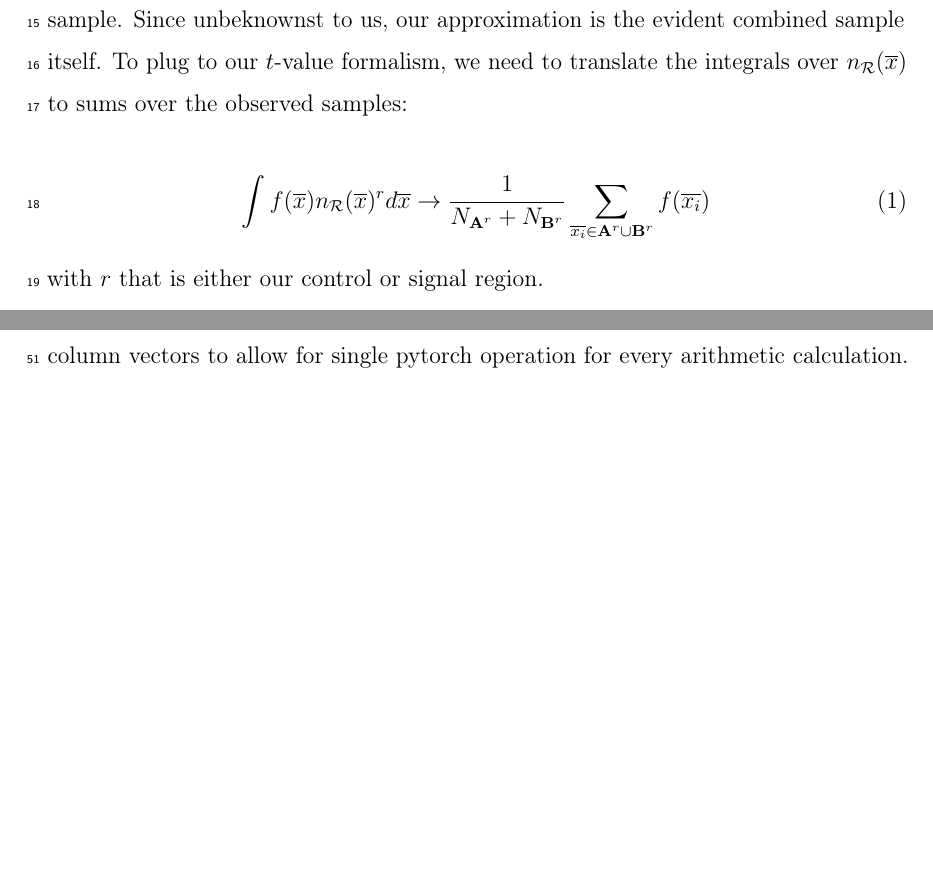
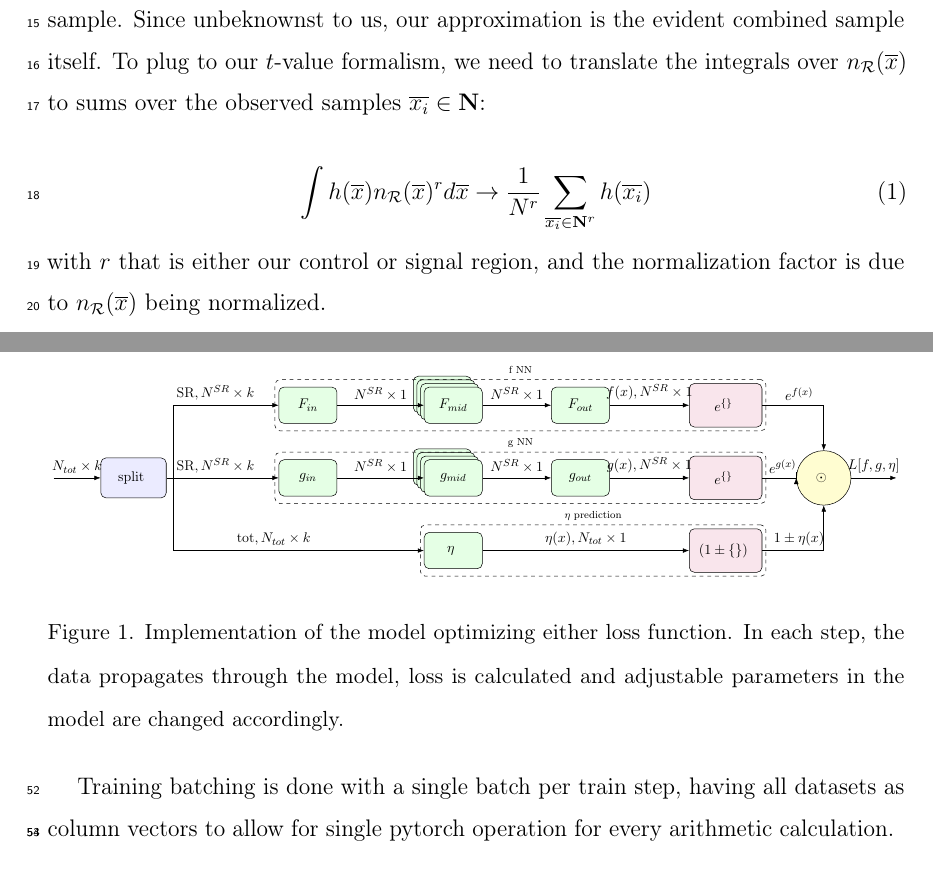
Before and after one commit to eladushiki/lfvddp, a LaTeX document (paper/sections/methodology/implementation_details.tex, which reads common/definitions.tex, common/packages.tex, common/preamble.tex): two parts of pages 1 and 4 of 5, joined at a grey line, cut so that both start at the same text, the shorter picture padded with empty space. Compiled offline with pdfLaTeX.

Commit message:
Merge commit '6a81e1febde90f4bd99b749fd15c52baea20dd41' into feature/presentation

```diff
--- a/common/definitions.tex
+++ b/common/definitions.tex
@@ -54,11 +54,9 @@
 %% Data sets
 \newcommand{\anyevent}{\overline{x}}
 \newcommand{\event}{{\overline{x_i}}}
-\newcommand{\weightedevent}{{(\event, w_i)}}
 \newcommand{\dataset}[1]{{\mathbf{#1}}}         % A dataset
 \newcommand{\true}[1]{{\dataset{#1}}_{\text{true}}}  % A true dataset
 \newcommand{\meas}[1]{{\dataset{\tilde{#1}}}}   % A measured dataset
-\newcommand{\reco}[1]{{\dataset{\dot{#1}}}}     % A reconstructed dataset
 \newcommand{\crmeas}[1]{{\meas{#1}^{CR}}}
 \newcommand{\srmeas}[1]{{\meas{#1}^{SR}}}
 
--- a/common/packages.tex
+++ b/common/packages.tex
@@ -1,4 +1,5 @@
 \usepackage[utf8]{inputenc}
+\usepackage{adjustbox}
 \usepackage{algorithm}
 \usepackage{algpseudocode}
 \usepackage{amsfonts}
--- a/common/preamble.tex
+++ b/common/preamble.tex
@@ -20,6 +20,9 @@
 \usepackage[mathlines]{lineno}% Enable numbering of text and display math
 \linenumbers\relax % Commence numbering lines
 
+% Initialization of tikz lib
+\usetikzlibrary{fit,calc,shadows}
+
 % Optional geometry test block from apssamp template
 %\usepackage[showframe,%Uncomment any one of the following lines to test
 %%scale=0.7, marginratio={1:1, 2:3}, ignoreall,% default settings
--- a/paper/sections/methodology/implementation_details.tex
+++ b/paper/sections/methodology/implementation_details.tex
@@ -16,13 +16,14 @@ Some of the design principles were to encapsulate any new functionality while ma
 
 \subsubsection{Choosing the Reference Distribution}
 
-As in \cite{LastDDPPaper}, we would like to take the $\refdist$ to be the normalized NDF combined sample. Since unbeknownst to us, our approximation is the evident combined sample itself. To plug to our $t$-value formalism, we need to translate the integrals over $\refdist$ to sums over the observed samples:
+As in \cite{LastDDPPaper}, we would like to take the $\refdist$ to be the normalized NDF combined sample. Since unbeknownst to us, our approximation is the evident combined sample itself. To plug to our $t$-value formalism, we need to translate the integrals over $\refdist$ to sums over the observed samples $\event \in \dataset{N}$:
 
 \begin{equation}
-    \int f(\anyevent) \refdist^r d\anyevent \to \dfrac{1}{N_{\dataset{A}^r} + N_{\dataset{B}^r}}\sum\limits_{\event \in \dataset{A}^r \cup \dataset{B}^r} f(\event)
+    \int h(\anyevent) \refdist^r d\anyevent \to
+    \dfrac{1}{N^r}\sum\limits_{\event \in \dataset{N}^r} h(\event)
 \end{equation}
 
-\noindent with $r$ that is either our control or signal region.
+\noindent with $r$ that is either our control or signal region, and the normalization factor is due to $\refdist$ being normalized.
 
 With Eq.~\ref{eq:formal_loss_functions}, this converts the loss functions of our trainings to be:
 
@@ -104,4 +105,128 @@ Before any given process, data is normalized such that all datasets would fit $[
 Detector segments are initialized from a normal distribution with std of $1e-3$, and are clamped in each step if reaching either $\pm 1$ within a distance of $1e-6$.
 
 Training batching is done with a single batch per train step, having all datasets as column vectors to allow for single pytorch operation for every arithmetic calculation.
-
+\begin{figure}
+\label{fig:model_implementation}
+\begin{adjustbox}{width=\textwidth}
+\begin{tikzpicture}[
+  font=\small,
+  >=Latex,
+  vector/.style={
+    draw,
+    rounded corners,
+    minimum width=18mm,
+    minimum height=11mm,
+    align=center,
+    fill=blue!8
+  },
+  splitpart/.style={
+    draw,
+    rounded corners,
+    minimum width=22mm,
+    minimum height=12mm,
+    align=center,
+    fill=orange!12
+  },
+  layer/.style={
+    draw,
+    rounded corners,
+    minimum width=16mm,
+    minimum height=10mm,
+    align=center,
+    fill=green!10
+  },
+  output/.style={
+    draw,
+    rounded corners,
+    minimum width=20mm,
+    minimum height=12mm,
+    align=center,
+    fill=purple!10
+  },
+  combine/.style={
+    draw,
+    circle,
+    minimum size=15mm,
+    align=center,
+    fill=yellow!18
+  },
+  group/.style={
+    draw,
+    dashed,
+    rounded corners,
+    inner sep=1mm
+  },
+  arrow/.style={
+    ->,
+    thick
+  }
+]
+\tikzset{
+  stacked/.style={
+    draw,
+    fill=green!10,
+    minimum width=16mm,
+    minimum height=10mm,
+    rounded corners,
+    align=center,
+    preaction={
+      draw,
+      fill=green!10,
+      transform canvas={xshift=-3mm,yshift=3mm}
+    },
+    preaction={
+      draw,
+      fill=green!10,
+      transform canvas={xshift=-2mm,yshift=2mm}
+    },
+    preaction={
+      draw,
+      fill=green!10,
+      transform canvas={xshift=-1mm,yshift=1mm}
+    }
+  }
+}
+%%%%%%%%%%%%%%%%%%%%%%%%%%%%%%%%%%%%%%%%%%%%%%%%%%%%%%%%%%%%
+% grid constants
+%%%%%%%%%%%%%%%%%%%%%%%%%%%%%%%%%%%%%%%%%%%%%%%%%%%%%%%%%%%%
+\def\fNNy{2.0}
+\def\gNNy{0.0}
+\def\etay{-2.0}
+\def\spx{1.1}
+\def\nninx{\spx + 3.7}
+\def\nnmidx{\nninx + 4}
+\def\nnoutx{\nnmidx + 3.5}
+\def\arithmeticx{\nnoutx + 4}
+\def\combx{\arithmeticx + 2.7}
+%%%%%%%%%%%%%%%%%%%%%%%%%%%%%%%%%%%%%%%%%%%%%%%%%%%%%%%%%%%%
+% Coordinates (edit these!)
+%%%%%%%%%%%%%%%%%%%%%%%%%%%%%%%%%%%%%%%%%%%%%%%%%%%%%%%%%%%%
+% input
+\node[vector] (x) at (0,\gNNy) {
+  split
+};
+% split
+\coordinate (split-point) at (\spx,\gNNy);
+%%%%%%%%%%%%%%%%%%%%%%%%%%%%%%%%%%%%%%%%%%%%%%%%%%%%%%%%%%%%
+% NN 1 (upper)
+%%%%%%%%%%%%%%%%%%%%%%%%%%%%%%%%%%%%%%%%%%%%%%%%%%%%%%%%%%%%
+\node[layer] (fin) at (\nninx,\fNNy) {$F_{in}$};
+\node[stacked] (fmid) at (\nnmidx,\fNNy) {$F_{mid}$};
+\node[layer] (fout) at (\nnoutx,\fNNy) {$F_{out}$};
+\node[output] (expf) at (\arithmeticx,\fNNy) {
+$e^{\{\}}$
+};
+%%%%%%%%%%%%%%%%%%%%%%%%%%%%%%%%%%%%%%%%%%%%%%%%%%%%%%%%%%%%
+% NN 2 (middle)
+%%%%%%%%%%%%%%%%%%%%%%%%%%%%%%%%%%%%%%%%%%%%%%%%%%%%%%%%%%%%
+\node[layer] (gin) at (\nninx,\gNNy) {$g_{in}$};
+\node[stacked] (gmid) at (\nnmidx,\gNNy) {$g_{mid}$};
+\node[layer] (gout) at (\nnoutx,\gNNy) {$g_{out}$};
+\node[output] (expg) at (\arithmeticx,\gNNy) {
+$e^{\{\}}$
+};
+%%%%%%%%%%%%%%%%%%%%%%%%%%%%%%%%%%%%%%%%%%%%%%%%%%%%%%%%%%%%
+% One-layer NN
+%%%%%%%%%%%%%%%%%%%%%%%%%%%%%%%%%%%%%%%%%%%%%%%%%%%%%%%%%%%%
+\node[layer] (eta) at (\nnmidx,\etay) {
+$\eta$
@@ -108,3 +247,68 @@ Training batching is done with a single batch per train step, having all dataset
+\draw[->] (-2.2,0) -- node[above] {
+  $N_{tot} \times k$
+} (x.west);
+% split
+\draw (x.east) -- (split-point);
+\draw[->] (split-point) |- node[above, pos=0.7]{
+  $\text{SR}, N^{SR} \times k$
+}(fin.west);
+\draw[->] (split-point) |- node[above, pos=0.7]{
+  $\text{SR}, N^{SR} \times k$
+}(gin.west);
+\draw[->] (split-point) |- node[above, pos=0.7]{
+  $\text{tot}, N_{tot} \times k$
+}(eta.west);
+% f NN
+\draw[->] (fin.east) -- node[above]{
+  $N^{SR} \times 1$
+}(fmid.west);
+\draw[->] (fmid.east) -- node[above]{
+  $N^{SR} \times 1$
+}(fout.west);
+\draw[->] (fout.east) -- node[above]{
+  $f(x), N^{SR} \times 1$
+}(expf.west);
+% g NN
+\draw[->] (gin.east) -- node[above]{
+  $N^{SR} \times 1$
+}(gmid.west);
+\draw[->] (gmid.east) -- node[above]{
+  $N^{SR} \times 1$
+}(gout.west);
+\draw[->] (gout.east) -- node[above]{
+  $g(x), N^{SR} \times 1$
+}(expg.west);
+% eta
+\draw[->] (eta.east) -- node[above]{
+  $\eta(x), N_{tot} \times 1$
+}(pmeta.west);
+% combine
+\draw[->] (expf.east) -| node[above, pos=0.3]{
+  $e^{f(x)}$
+}(comb.north);
+\draw[->] (expg.east) -| node[above, pos=0.3]{
+  $e^{g(x)}$
+}(comb.west);
+\draw[->] (pmeta.east) -| node[above, pos=0.3]{
+  $1 \pm \eta(x)$
+}(comb.south);
+% outgoing arrow
+\draw[->] (comb.east) -- node[above] {
+  $L[f, g, \eta]$
+} (\combx + 2,\gNNy);
+%%%%%%%%%%%%%%%%%%%%%%%%%%%%%%%%%%%%%%%%%%%%%%%%%%%%%%%%%%%%
+% groups
+%%%%%%%%%%%%%%%%%%%%%%%%%%%%%%%%%%%%%%%%%%%%%%%%%%%%%%%%%%%%
+\node[group, fit=(fin)(fmid)(fout)(expf)] (f) {};
+\node[group, fit=(gin)(gmid)(expg)(expg)] (g) {};
+\node[group, fit=(eta)(pmeta)] (eta) {};
+\node at ($(f.north)+(0,0.25)$) {\scriptsize f NN};
+\node at ($(g.north)+(0,0.25)$) {\scriptsize g NN};
+\node at ($(eta.north)+(0,0.25)$) {\scriptsize $\eta$ prediction};
+\end{tikzpicture}
+\end{adjustbox}
+\caption{Implementation of the model optimizing either loss function. In each step, the data propagates through the model, loss is calculated and adjustable parameters in the model are changed accordingly.}
+\end{figure}
 \subsubsection{Description of the Algorithm}
 A single run of our procedure goes as follows:
 
```
Also changed, not shown: paper/sections/formalism/pooled_likelihood.tex (+4 -4 lines), paper/sections/formalism/test_statistics.tex (+4 -2 lines), common/definitions.tex (14 more changed lines), paper/sections/methodology/implementation_details.tex (24 more changed lines).
